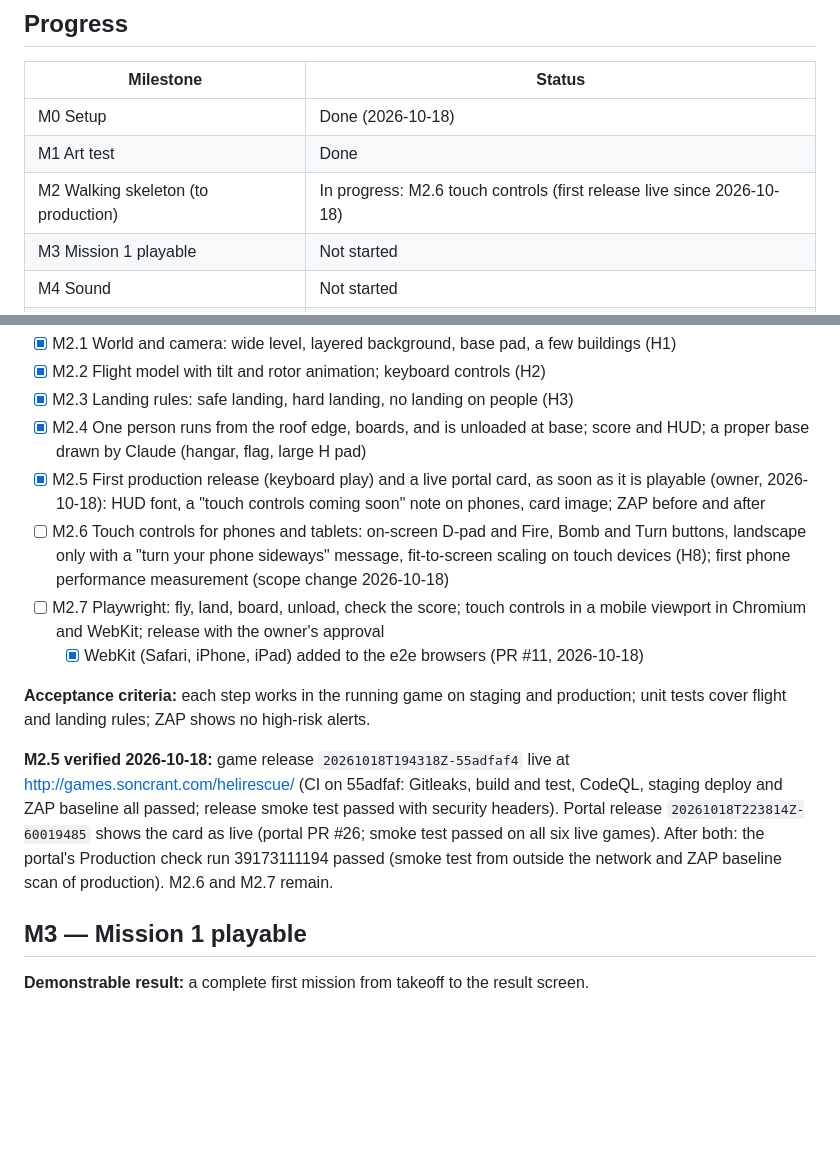
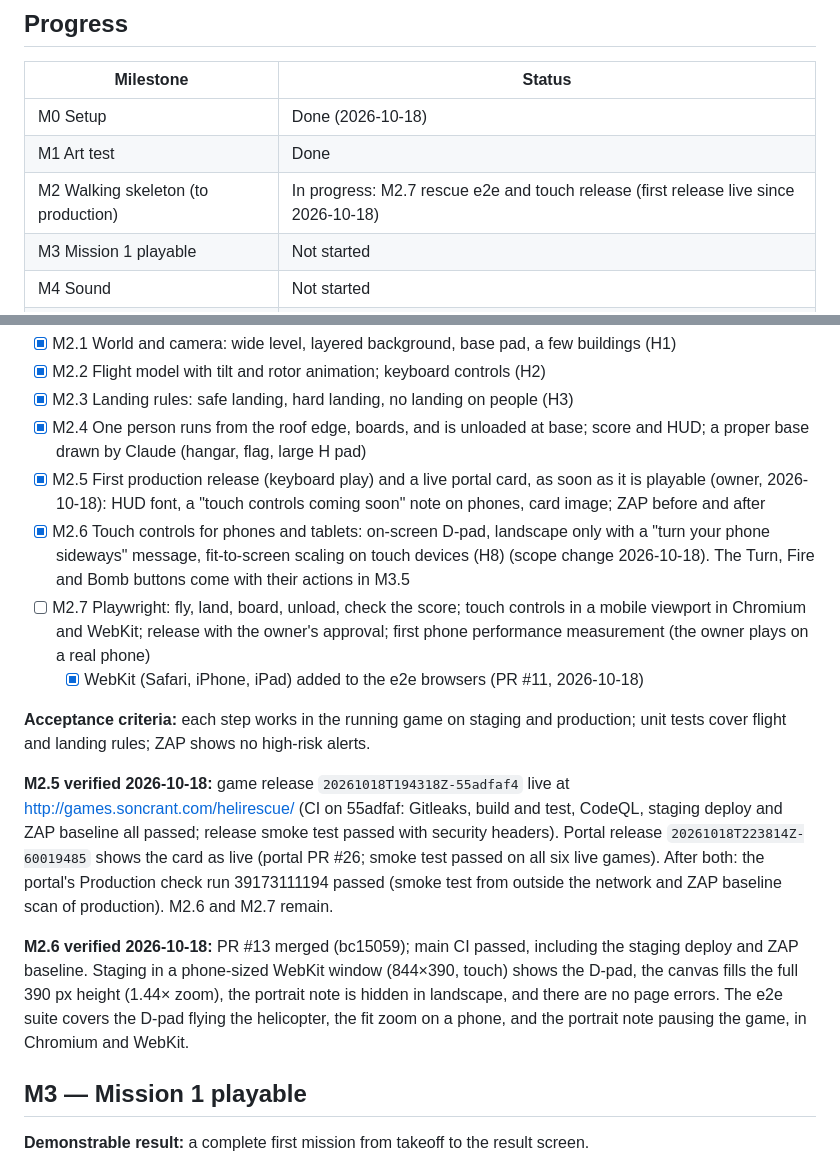
Before and after one commit to soncsec/helirescue, a Markdown page: ROADMAP.md, 2 parts joined by grey strips. Rendered like a GitHub page; blank space fills up the shorter version.

Commit message:
Mark M2.6 done with the staging verification
Co-Authored-By: Claude Opus 5.5 <noreply@anthropic.com>
Claude-Session: https://claude.ai/code/session_01GiNcQAmmXsnwxaWXmbUtDV

```diff
--- a/ROADMAP.md
+++ b/ROADMAP.md
@@ -10,7 +10,7 @@
 |---|---|
 | M0 Setup | Done (2026-10-18) |
 | M1 Art test | Done |
-| M2 Walking skeleton (to production) | In progress: M2.6 touch controls (first release live since 2026-10-18) |
+| M2 Walking skeleton (to production) | In progress: M2.7 rescue e2e and touch release (first release live since 2026-10-18) |
 | M3 Mission 1 playable | Not started |
 | M4 Sound | Not started |
 | M5 Missions 2–5 | Not started |
@@ -68,13 +68,15 @@
 - [x] M2.3 Landing rules: safe landing, hard landing, no landing on people (H3)
 - [x] M2.4 One person runs from the roof edge, boards, and is unloaded at base; score and HUD; a proper base drawn by Claude (hangar, flag, large H pad)
 - [x] M2.5 First production release (keyboard play) and a live portal card, as soon as it is playable (owner, 2026-10-18): HUD font, a "touch controls coming soon" note on phones, card image; ZAP before and after
-- [ ] M2.6 Touch controls for phones and tablets: on-screen D-pad and Fire, Bomb and Turn buttons, landscape only with a "turn your phone sideways" message, fit-to-screen scaling on touch devices (H8); first phone performance measurement (scope change 2026-10-18)
-- [ ] M2.7 Playwright: fly, land, board, unload, check the score; touch controls in a mobile viewport in Chromium and WebKit; release with the owner's approval
+- [x] M2.6 Touch controls for phones and tablets: on-screen D-pad, landscape only with a "turn your phone sideways" message, fit-to-screen scaling on touch devices (H8) (scope change 2026-10-18). The Turn, Fire and Bomb buttons come with their actions in M3.5
+- [ ] M2.7 Playwright: fly, land, board, unload, check the score; touch controls in a mobile viewport in Chromium and WebKit; release with the owner's approval; first phone performance measurement (the owner plays on a real phone)
   - [x] WebKit (Safari, iPhone, iPad) added to the e2e browsers (PR #11, 2026-10-18)
 
 **Acceptance criteria:** each step works in the running game on staging and production; unit tests cover flight and landing rules; ZAP shows no high-risk alerts.
 
 **M2.5 verified 2026-10-18:** game release `20261018T194318Z-55adfaf4` live at http://games.soncrant.com/helirescue/ (CI on 55adfaf: Gitleaks, build and test, CodeQL, staging deploy and ZAP baseline all passed; release smoke test passed with security headers). Portal release `20261018T223814Z-60019485` shows the card as live (portal PR #26; smoke test passed on all six live games). After both: the portal's Production check run 39173111194 passed (smoke test from outside the network and ZAP baseline scan of production). M2.6 and M2.7 remain.
+
+**M2.6 verified 2026-10-18:** PR #13 merged (bc15059); main CI passed, including the staging deploy and ZAP baseline. Staging in a phone-sized WebKit window (844×390, touch) shows the D-pad, the canvas fills the full 390 px height (1.44× zoom), the portrait note is hidden in landscape, and there are no page errors. The e2e suite covers the D-pad flying the helicopter, the fit zoom on a phone, and the portrait note pausing the game, in Chromium and WebKit.
 
 ## M3 — Mission 1 playable
 
```
